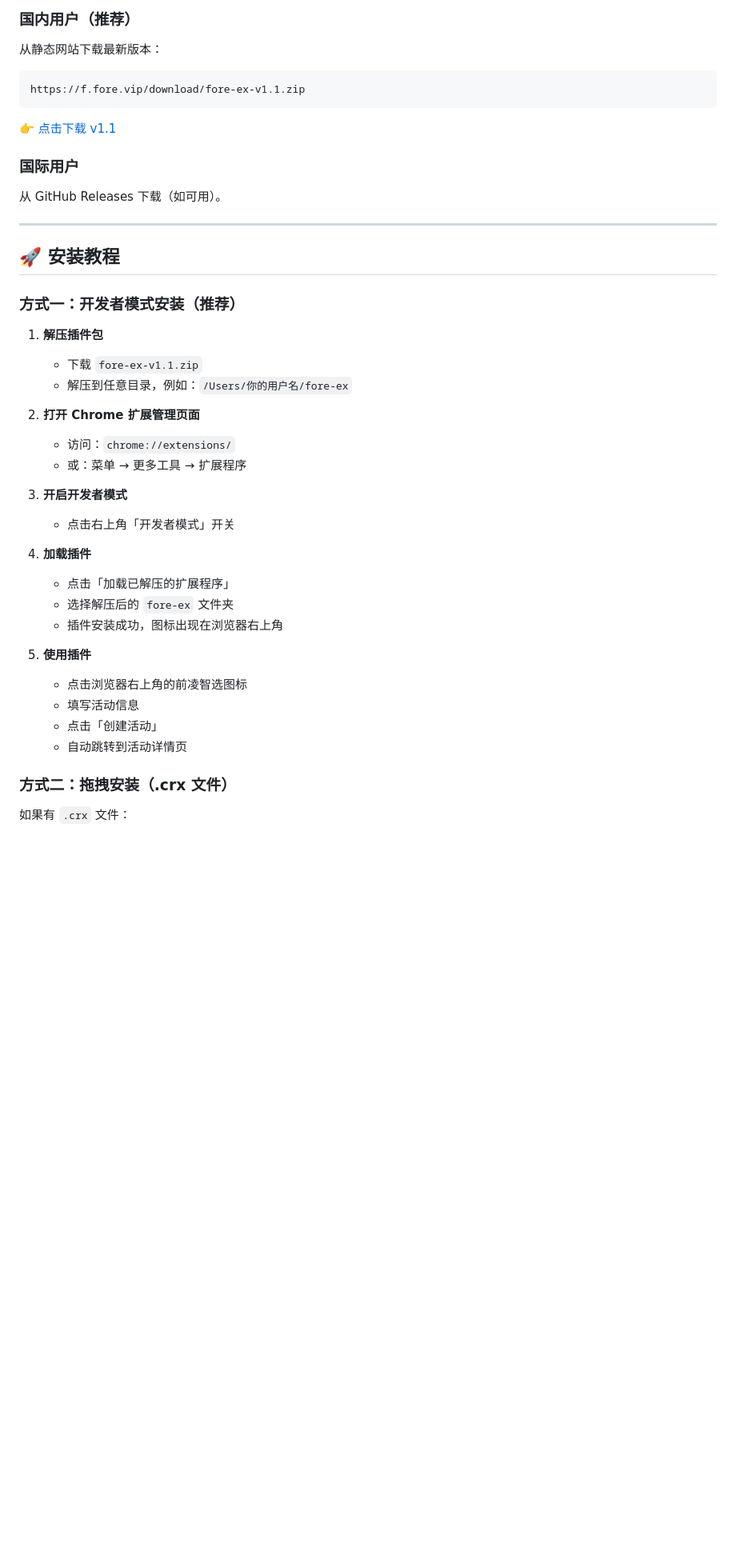
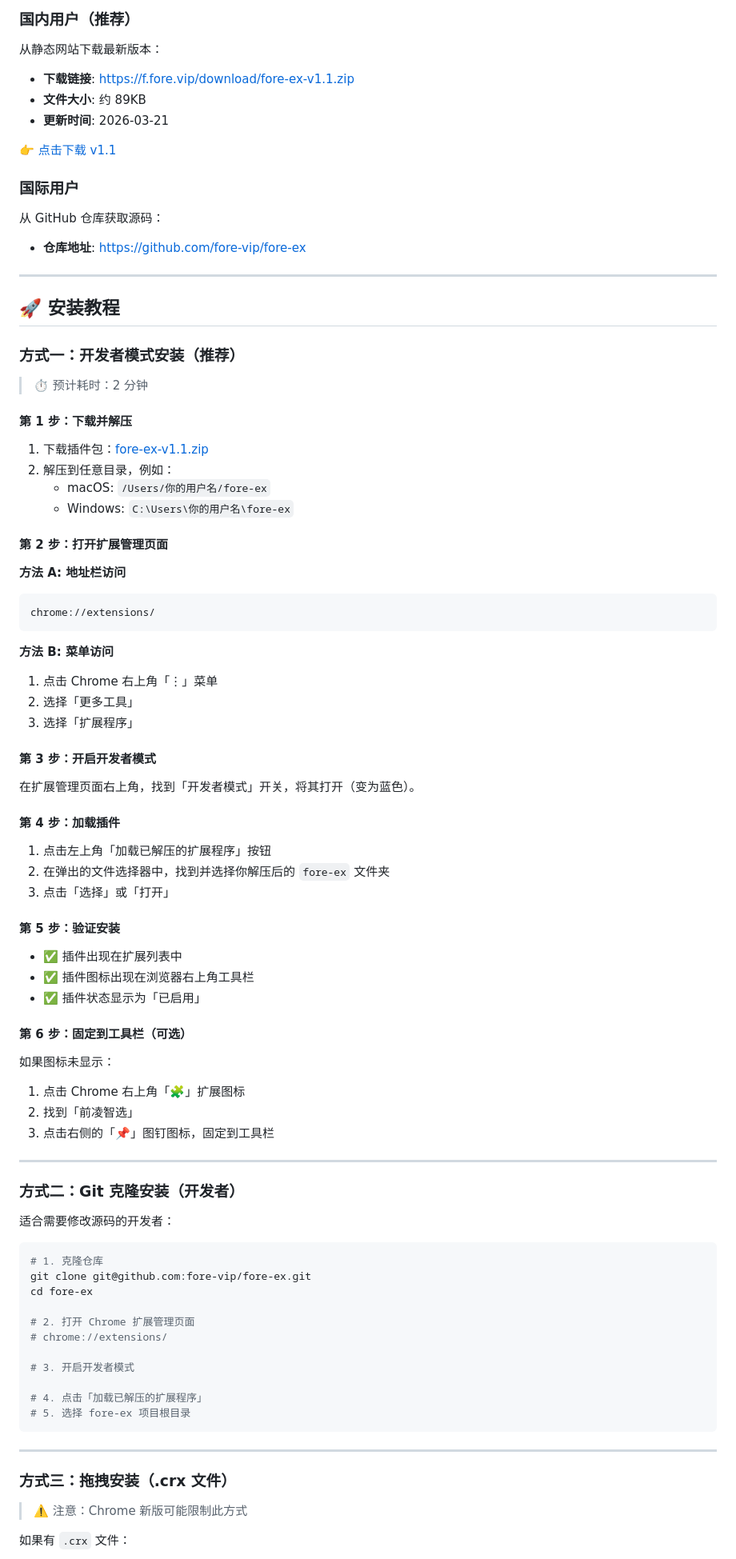
Before and after one commit to fore-vip/fore-ex, a Markdown page: README.md, the part around one of its changes. Shown at 80% size. Drawn GitHub-style; blank space fills up the shorter version.

Commit message:
docs: 更新 README 安装指引
- 添加详细的开发者模式安装步骤（6 步）
- 补充 Git 克隆安装方式（开发者）
- 添加拖拽安装方式说明
- 完善常见问题解答
- 添加权限说明
- 更新 GitHub 仓库链接

````diff
--- a/README.md
+++ b/README.md
@@ -14,15 +15,17 @@
 
 从静态网站下载最新版本：
 
-```
-https://f.fore.vip/download/fore-ex-v1.1.zip
-```
+- **下载链接**: https://f.fore.vip/download/fore-ex-v1.1.zip
+- **文件大小**: 约 89KB
+- **更新时间**: 2026-03-21
 
 [👉 点击下载 v1.1](https://f.fore.vip/download/fore-ex-v1.1.zip)
 
 ### 国际用户
 
-从 GitHub Releases 下载（如可用）。
+从 GitHub 仓库获取源码：
+
+- **仓库地址**: https://github.com/fore-vip/fore-ex
 
 ---
 
@@ -30,29 +33,75 @@ https://f.fore.vip/download/fore-ex-v1.1.zip
 
 ### 方式一：开发者模式安装（推荐）
 
-1. **解压插件包**
-   - 下载 `fore-ex-v1.1.zip`
-   - 解压到任意目录，例如：`/Users/你的用户名/fore-ex`
+> ⏱️ 预计耗时：2 分钟
 
-2. **打开 Chrome 扩展管理页面**
-   - 访问：`chrome://extensions/`
-   - 或：菜单 → 更多工具 → 扩展程序
+#### 第 1 步：下载并解压
 
-3. **开启开发者模式**
-   - 点击右上角「开发者模式」开关
+1. 下载插件包：[fore-ex-v1.1.zip](https://f.fore.vip/download/fore-ex-v1.1.zip)
+2. 解压到任意目录，例如：
+   - macOS: `/Users/你的用户名/fore-ex`
+   - Windows: `C:\Users\你的用户名\fore-ex`
 
-4. **加载插件**
-   - 点击「加载已解压的扩展程序」
-   - 选择解压后的 `fore-ex` 文件夹
-   - 插件安装成功，图标出现在浏览器右上角
+#### 第 2 步：打开扩展管理页面
 
-5. **使用插件**
-   - 点击浏览器右上角的前凌智选图标
-   - 填写活动信息
-   - 点击「创建活动」
-   - 自动跳转到活动详情页
+**方法 A: 地址栏访问**
+```
+chrome://extensions/
+```
 
-### 方式二：拖拽安装（.crx 文件）
+**方法 B: 菜单访问**
+1. 点击 Chrome 右上角「⋮」菜单
+2. 选择「更多工具」
+3. 选择「扩展程序」
+
+#### 第 3 步：开启开发者模式
+
+在扩展管理页面右上角，找到「开发者模式」开关，将其打开（变为蓝色）。
+
+#### 第 4 步：加载插件
+
+1. 点击左上角「加载已解压的扩展程序」按钮
+2. 在弹出的文件选择器中，找到并选择你解压后的 `fore-ex` 文件夹
+3. 点击「选择」或「打开」
+
+#### 第 5 步：验证安装
+
+- ✅ 插件出现在扩展列表中
+- ✅ 插件图标出现在浏览器右上角工具栏
+- ✅ 插件状态显示为「已启用」
+
+#### 第 6 步：固定到工具栏（可选）
+
+如果图标未显示：
+1. 点击 Chrome 右上角「🧩」扩展图标
+2. 找到「前凌智选」
+3. 点击右侧的「📌」图钉图标，固定到工具栏
+
+---
+
+### 方式二：Git 克隆安装（开发者）
+
+适合需要修改源码的开发者：
+
+```bash
+# 1. 克隆仓库
+git clone git@github.com:fore-vip/fore-ex.git
+cd fore-ex
+
+# 2. 打开 Chrome 扩展管理页面
+# chrome://extensions/
+
+# 3. 开启开发者模式
+
+# 4. 点击「加载已解压的扩展程序」
+# 5. 选择 fore-ex 项目根目录
+```
+
+---
+
+### 方式三：拖拽安装（.crx 文件）
+
+> ⚠️ 注意：Chrome 新版可能限制此方式
 
 如果有 `.crx` 文件：
 
````
Also changed, not shown: other parts of README.md (+53 -28 lines).
